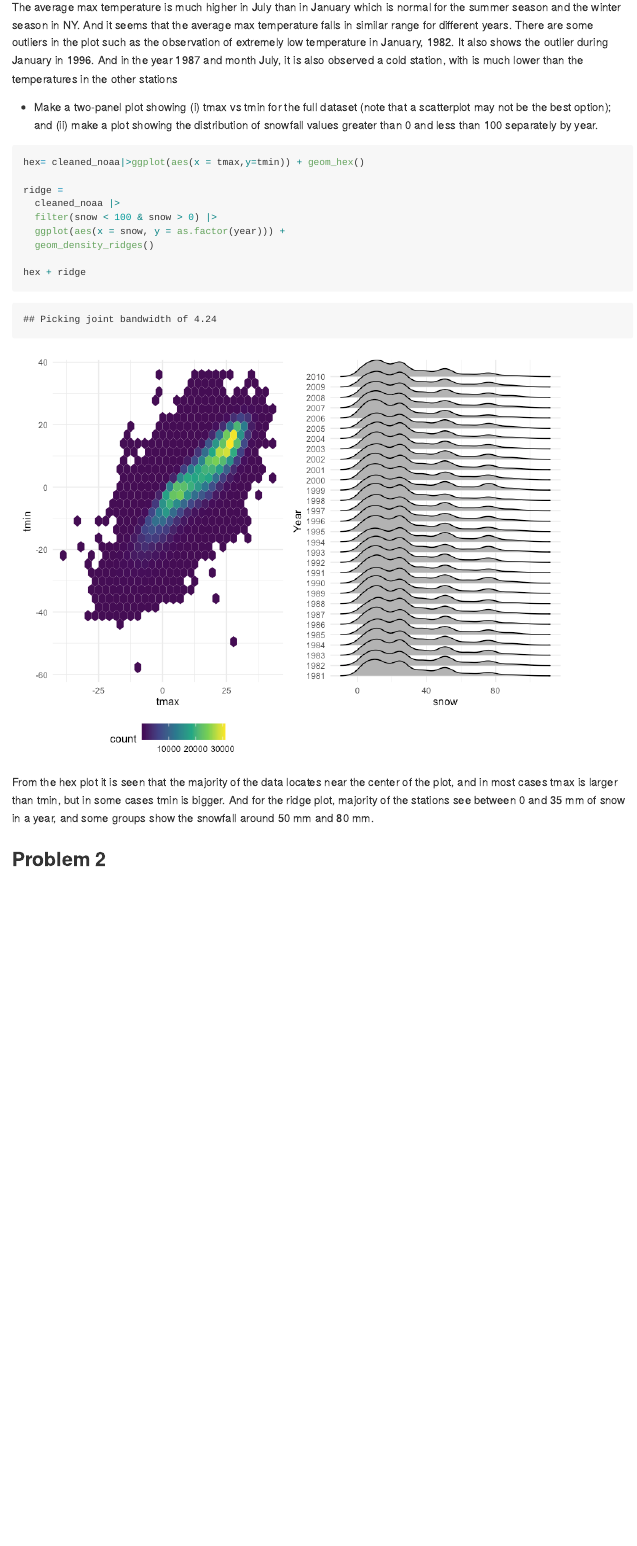
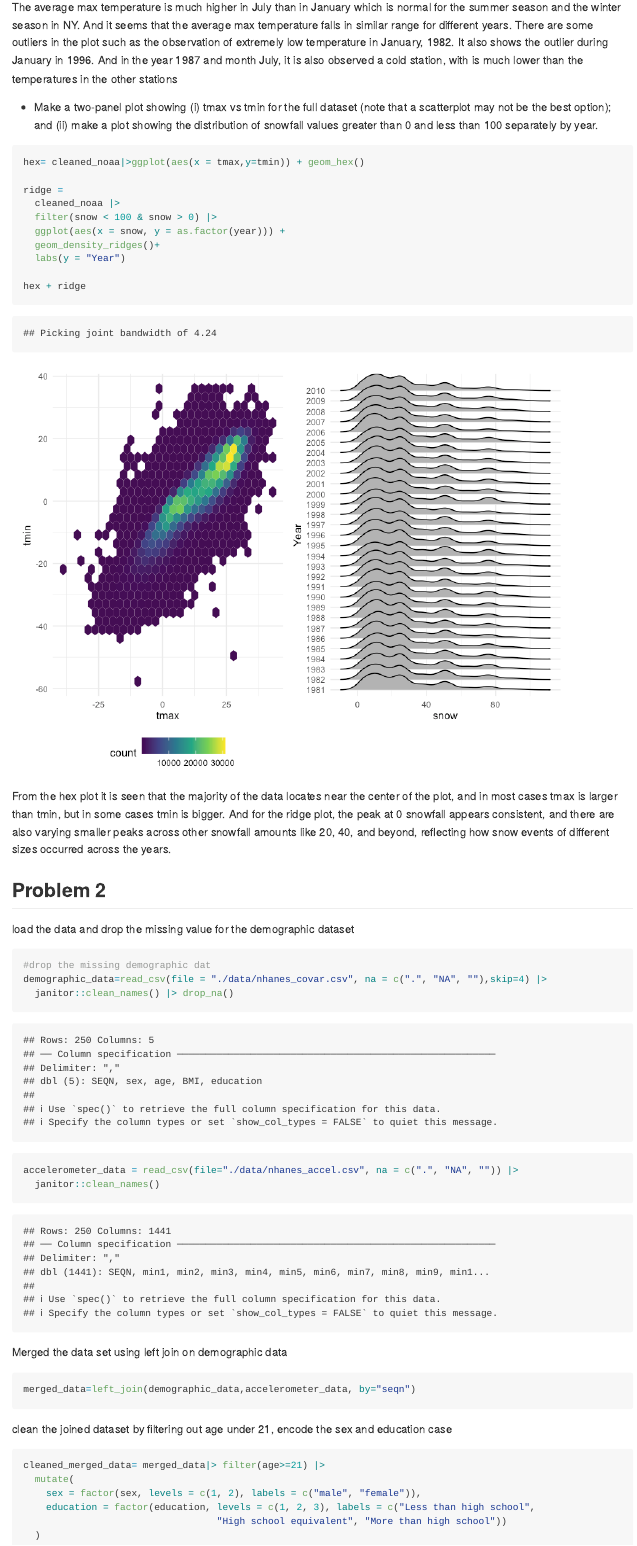
Before and after one commit to Averywwang116/p8105_hw3_xw3038, an R Markdown document (p8105_hw3.Rmd): the page in a window 1100 px wide, from 3300 px down. The pictures show the output file p8105_hw3.md that the author committed with the source, drawn offline in the style of GitHub.

Commit message:
Load problem 2 datasets, clean and merge the data

````diff
--- a/p8105_hw3.Rmd
+++ b/p8105_hw3.Rmd
@@ -110,11 +110,38 @@ ridge =
   cleaned_noaa |>
   filter(snow < 100 & snow > 0) |>
   ggplot(aes(x = snow, y = as.factor(year))) +
-  geom_density_ridges()
+  geom_density_ridges()+
+  labs(y = "Year")
 
 hex + ridge
 ```
 
-From the hex plot it is seen that the majority of the data locates near the center of the plot, and in most cases tmax is larger than tmin, but in some cases tmin is bigger. And for the ridge plot, majority of the stations see between 0 and 35 mm of snow in a year, and some groups show the snowfall around 50 mm and 80 mm.
+From the hex plot it is seen that the majority of the data locates near the center of the plot, and in most cases tmax is larger than tmin, but in some cases tmin is bigger. And for the ridge plot, the peak at 0 snowfall appears consistent, and there are also varying smaller peaks across other snowfall amounts like 20, 40, and beyond, reflecting how snow events of different sizes occurred across the years.
 
 ## Problem 2
+load the data and drop the missing value for the demographic dataset
+```{r}
+#drop the missing demographic dat
+demographic_data=read_csv(file = "./data/nhanes_covar.csv", na = c(".", "NA", ""),skip=4) |>
+  janitor::clean_names() |> drop_na()
+
+accelerometer_data = read_csv(file="./data/nhanes_accel.csv", na = c(".", "NA", "")) |>
+  janitor::clean_names()
+
+```
+
+Merged the data set using left join on demographic data
+```{r}
+merged_data=left_join(demographic_data,accelerometer_data, by="seqn")
+```
+
+
+clean the joined dataset by filtering out age under 21, encode the sex and education case
+```{r}
+cleaned_merged_data= merged_data|> filter(age>=21) |>
+  mutate(
+    sex = factor(sex, levels = c(1, 2), labels = c("male", "female")),
+    education = factor(education, levels = c(1, 2, 3), labels = c("Less than high school",
+                                  "High school equivalent", "More than high school"))
+  )
+```
````
Also changed, not shown: p8105_hw3.md.
